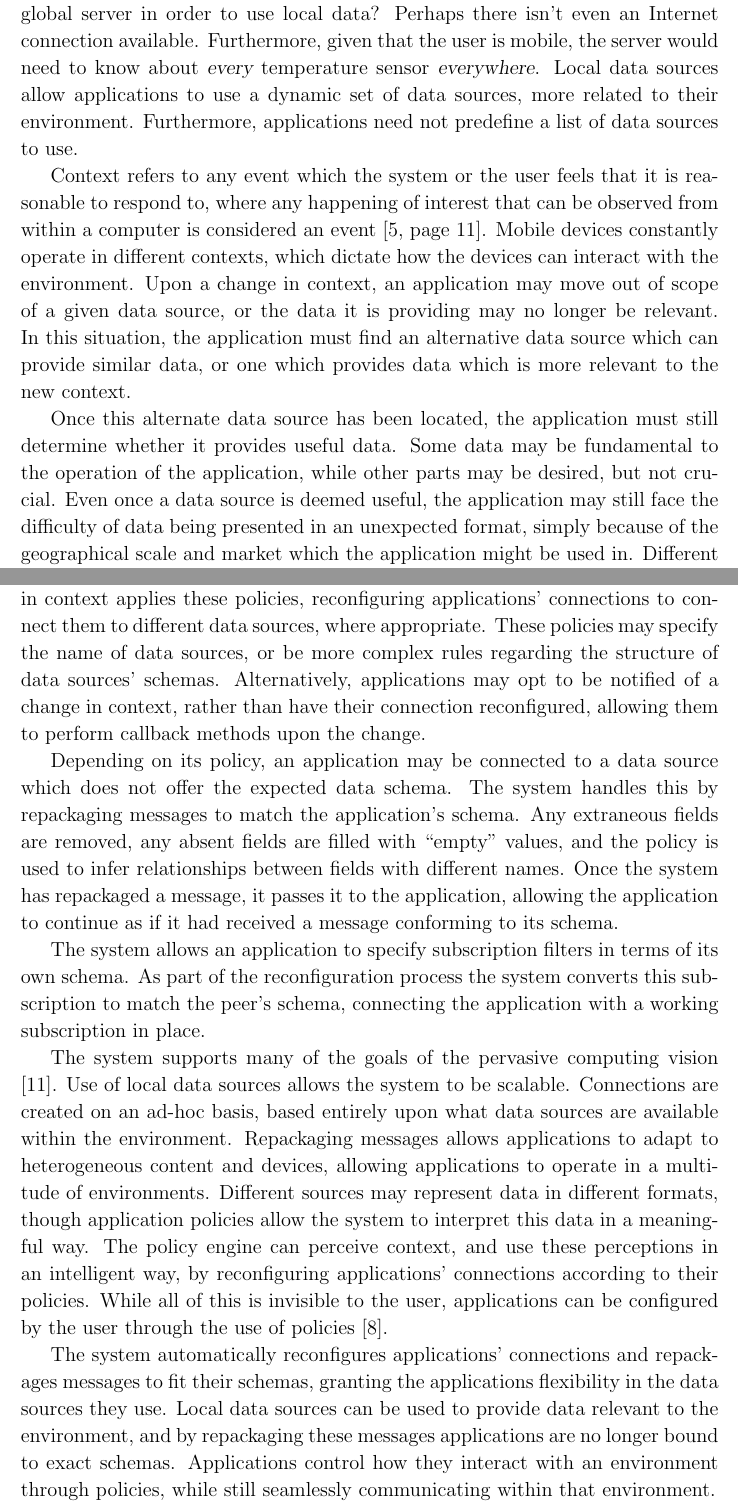
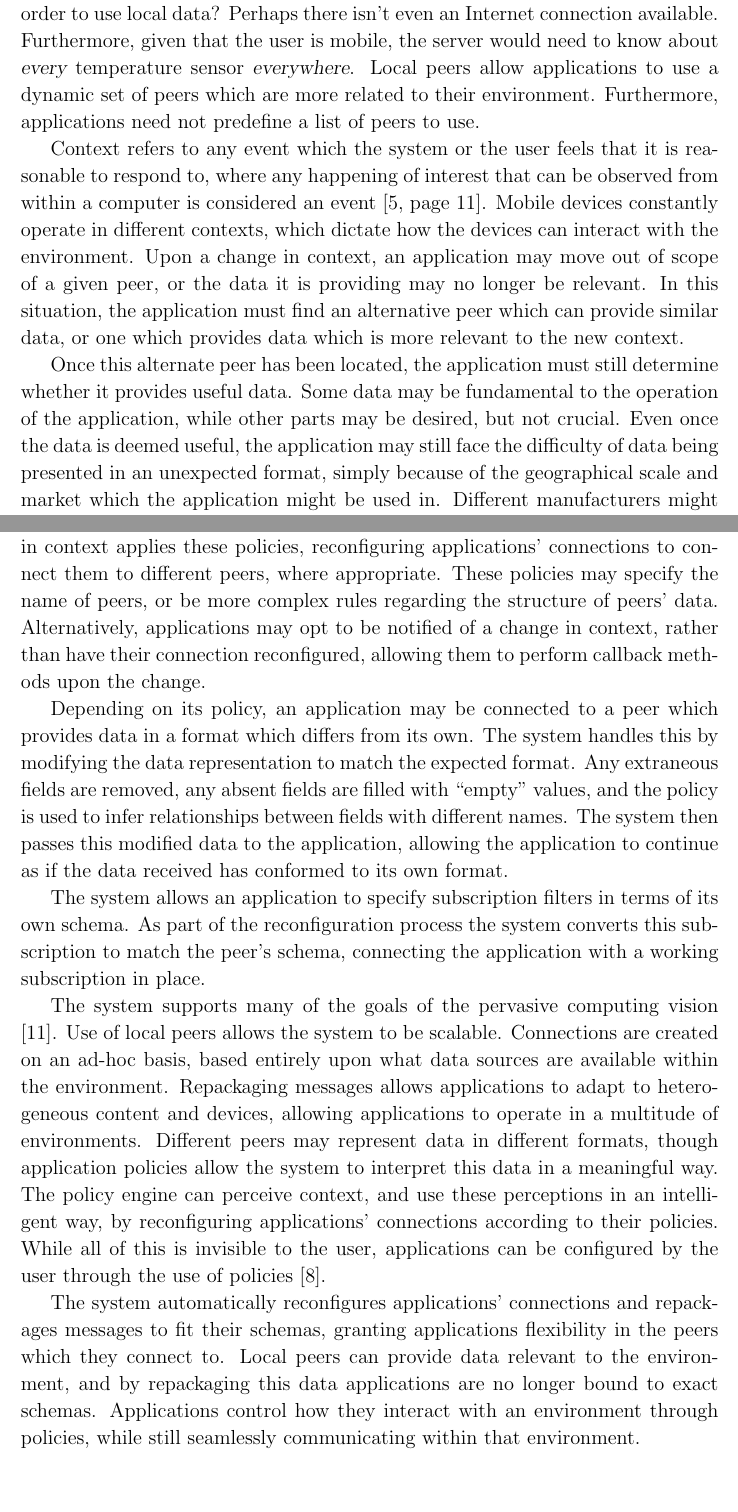
Before and after one commit to tomcsmith1990/sbus-android, a LaTeX thesis (SBUS-Android/diss/diss.tex): two parts of pages 10 and 12 of 67, joined at a grey line, cut so that both start at the same text, the shorter picture padded with empty space. Compiled offline with pdfLaTeX.

Commit message:
Diss: change data sources to peers, less low level in intro

```diff
--- a/SBUS-Android/diss/diss.tex
+++ b/SBUS-Android/diss/diss.tex
@@ -175,18 +175,18 @@ Given an application which requires the current temperature, a global server may
 Yet if the application were being used indoors, a value from a local temperature sensor might not only suffice, but be more appropriate.
 Perhaps this could be achieved otherwise, if the server had known about the temperature sensor, however why should the application need to connect to a global server in order to use local data? Perhaps there isn't even an Internet connection available.
 Furthermore, given that the user is mobile, the server would need to know about {\sl every} temperature sensor {\sl everywhere}.
-Local data sources allow applications to use a dynamic set of data sources, more related to their environment.
-Furthermore, applications need not predefine a list of data sources to use.
+Local peers allow applications to use a dynamic set of peers which are more related to their environment.
+Furthermore, applications need not predefine a list of peers to use.
 
 % context
 Context refers to any event which the system or the user feels that it is reasonable to respond to, where any happening of interest that can be observed from within a computer is considered an event \cite[page 11]{muhl2006distributed}.
 Mobile devices constantly operate in different contexts, which dictate how the devices can interact with the environment.
-Upon a change in context, an application may move out of scope of a given data source, or the data it is providing may no longer be relevant.
-In this situation, the application must find an alternative data source which can provide similar data, or one which provides data which is more relevant to the new context.
+Upon a change in context, an application may move out of scope of a given peer, or the data it is providing may no longer be relevant.
+In this situation, the application must find an alternative peer which can provide similar data, or one which provides data which is more relevant to the new context.
 
-Once this alternate data source has been located, the application must still determine whether it provides useful data.
+Once this alternate peer has been located, the application must still determine whether it provides useful data.
 Some data may be fundamental to the operation of the application, while other parts may be desired, but not crucial.
-Even once a data source is deemed useful, the application may still face the difficulty of data being presented in an unexpected format, simply because of the geographical scale and market which the application might be used in.
+Even once the data is deemed useful, the application may still face the difficulty of data being presented in an unexpected format, simply because of the geographical scale and market which the application might be used in.
 Different manufacturers might present data in slightly different formats, or different countries may present data using their own language.
 These factors mean that when comparing similar pieces of data, some may be missing fields, some may contain additional fields, or fields may use different names.
 An application may also wish to specify a subscription filter about the messages it should receive, yet without knowledge of the data format, it cannot specify filters on different fields.
@@ -225,14 +225,15 @@ These require the detection of several different events, or one or more occurren
 
 % policy engine
 Applications control how their connections should be reconfigured through policies.
-A policy engine monitors the environment and upon detecting a change in context applies these policies, reconfiguring applications' connections to connect them to different data sources, where appropriate.
-These policies may specify the name of data sources, or be more complex rules regarding the structure of data sources' schemas.
+A policy engine monitors the environment and upon detecting a change in context applies these policies, reconfiguring applications' connections to connect them to different peers, where appropriate.
+These policies may specify the name of peers, or be more complex rules regarding the structure of peers' data.
 Alternatively, applications may opt to be notified of a change in context, rather than have their connection reconfigured, allowing them to perform callback methods upon the change.
 
 % repackaging
-Depending on its policy, an application may be connected to a data source which does not offer the expected data schema.
-The system handles this by repackaging messages to match the application's schema. Any extraneous fields are removed, any absent fields are filled with ``empty'' values, and the policy is used to infer relationships between fields with different names.
-Once the system has repackaged a message, it passes it to the application, allowing the application to continue as if it had received a message conforming to its schema.
+Depending on its policy, an application may be connected to a peer which provides data in a format which differs from its own.
+The system handles this by modifying the data representation to match the expected format.
+Any extraneous fields are removed, any absent fields are filled with ``empty'' values, and the policy is used to infer relationships between fields with different names.
+The system then passes this modified data to the application, allowing the application to continue as if the data received has conformed to its own format.
 
 % subscription
 The system allows an application to specify subscription filters in terms of its own schema.
@@ -240,16 +241,16 @@ As part of the reconfiguration process the system converts this subscription to
 
 % pervasive computing
 The system supports many of the goals of the pervasive computing vision \cite{weiser1991computer}.
-Use of local data sources allows the system to be scalable.
+Use of local peers allows the system to be scalable.
 Connections are created on an ad-hoc basis, based entirely upon what data sources are available within the environment.
 Repackaging messages allows applications to adapt to heterogeneous content and devices, allowing applications to operate in a multitude of environments.
-Different sources may represent data in different formats, though application policies allow the system to interpret this data in a meaningful way.
+Different peers may represent data in different formats, though application policies allow the system to interpret this data in a meaningful way.
 The policy engine can perceive context, and use these perceptions in an intelligent way, by reconfiguring applications' connections according to their policies.
 While all of this is invisible to the user, applications can be configured by the user through the use of policies \cite{saha2003pervasive}.
 
 % summarise
-The system automatically reconfigures applications' connections and repackages messages to fit their schemas, granting the applications flexibility in the data sources they use.
-Local data sources can be used to provide data relevant to the environment, and by repackaging these messages applications are no longer bound to exact schemas.
+The system automatically reconfigures applications' connections and repackages messages to fit their schemas, granting applications flexibility in the peers which they connect to.
+Local peers can provide data relevant to the environment, and by repackaging this data applications are no longer bound to exact schemas.
 Applications control how they interact with an environment through policies, while still seamlessly communicating within that environment.
 
 \cleardoublepage
```
Also changed, not shown: SBUS-Android/diss/diss.tex (12 more changed lines).
